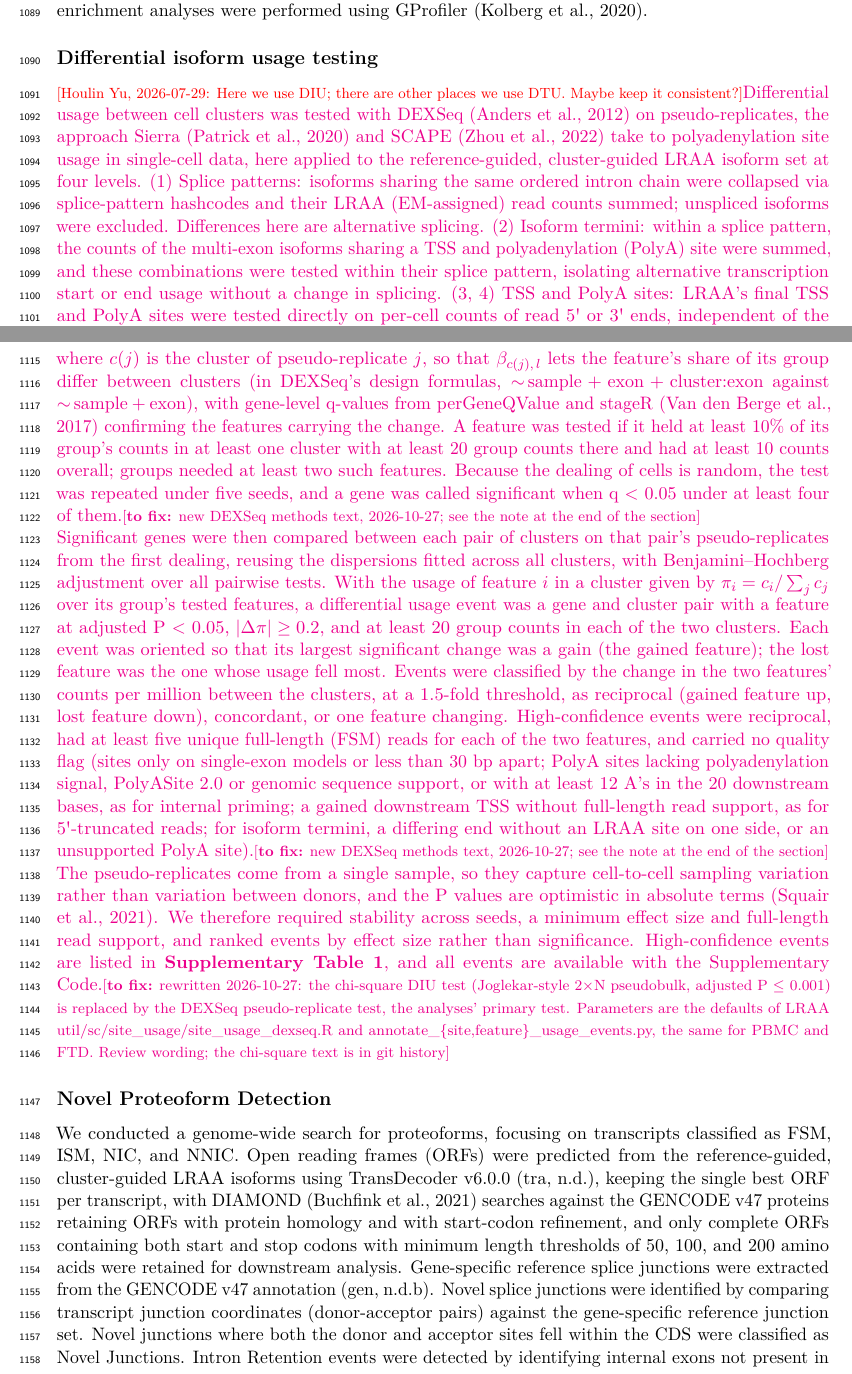
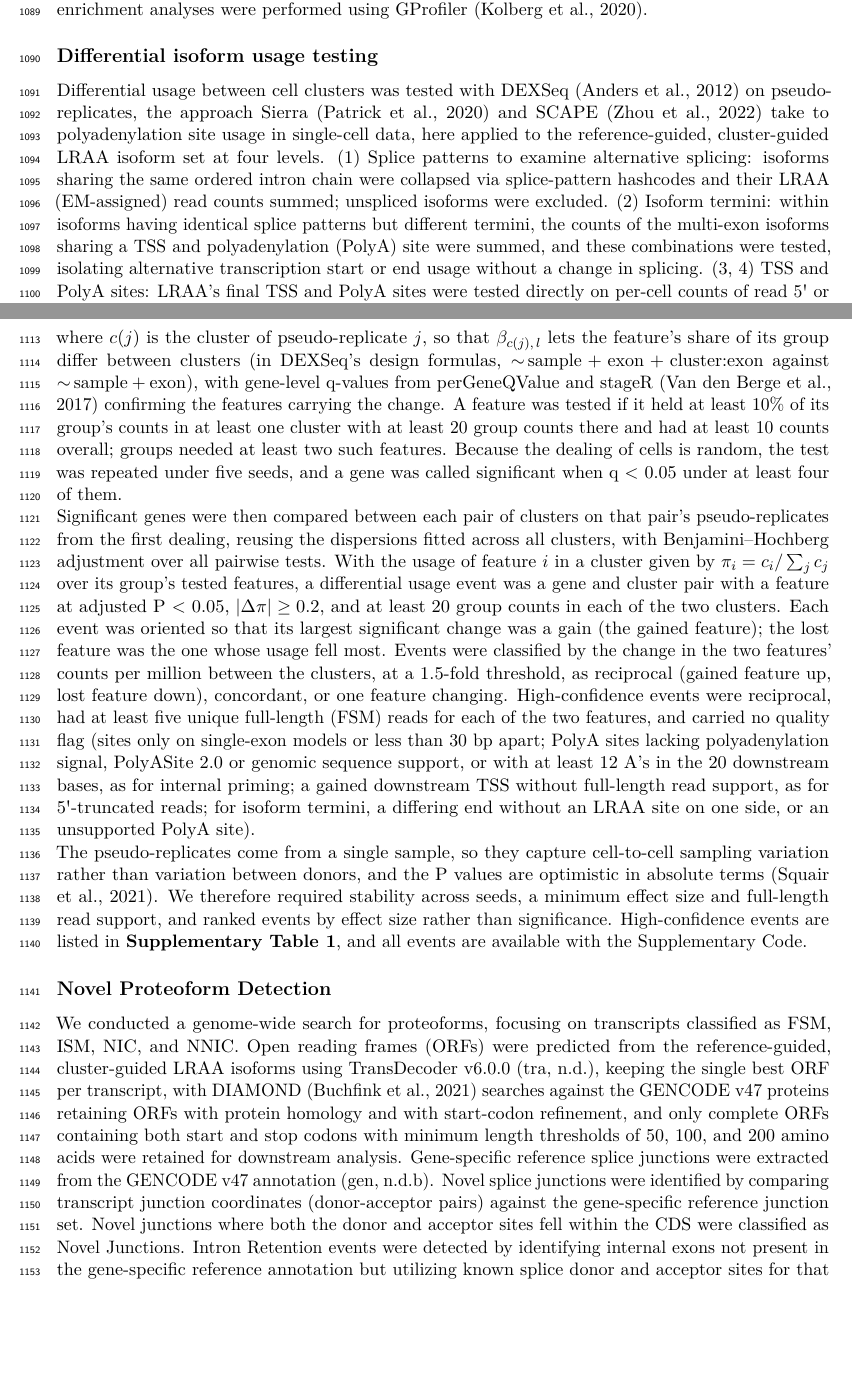
Before and after one commit to MethodsDev/LRAA-paper-LaTeX, a LaTeX document (main.tex, which reads sections/methods.tex): two parts of pages 34 and 35 of 58, joined at a grey line, cut so that both start at the same text, the shorter picture padded with empty space. Compiled offline with pdfLaTeX.

Commit message:
Updates from Overleaf

```diff
--- a/sections/methods.tex
+++ b/sections/methods.tex
@@ -249,17 +249,17 @@ Single cell and nuclei analyses were performed using Seurat v5 \citep{hao2024}.
 
 \subsection{Differential isoform usage testing}\label{differential-isoform-usage-testing}
 
-\doccomment{Houlin Yu}{2026-07-29}{Here we use DIU; there are other places we use DTU. Maybe keep it consistent?}\tofix{Differential usage between cell clusters was tested with DEXSeq \citep{anders2012} on pseudo-replicates, the approach Sierra \citep{patrick2020} and SCAPE \citep{zhou2022} take to polyadenylation site usage in single-cell data, here applied to the reference-guided, cluster-guided LRAA isoform set at four levels. (1) Splice patterns: isoforms sharing the same ordered intron chain were collapsed via splice-pattern hashcodes and their LRAA (EM-assigned) read counts summed; unspliced isoforms were excluded. Differences here are alternative splicing. (2) Isoform termini: within a splice pattern, the counts of the multi-exon isoforms sharing a TSS and polyadenylation (PolyA) site were summed, and these combinations were tested within their splice pattern, isolating alternative transcription start or end usage without a change in splicing. (3, 4) TSS and PolyA sites: LRAA's final TSS and PolyA sites were tested directly on per-cell counts of read 5\textquotesingle{} or 3\textquotesingle{} ends, independent of the assignment of reads to isoforms. Read ends were placed as LRAA places them (polyA tails and untemplated 5\textquotesingle{} G's removed) and counted within 25 nt of a site, allowing up to 2 soft-clipped bases at PolyA sites; sites carried by isoforms of more than one gene were excluded, as were PolyA sites LRAA judged internally primed.}{new DEXSeq methods text, 2026-10-27; see the note at the end of the section}
+Differential usage between cell clusters was tested with DEXSeq \citep{anders2012} on pseudo-replicates, the approach Sierra \citep{patrick2020} and SCAPE \citep{zhou2022} take to polyadenylation site usage in single-cell data, here applied to the reference-guided, cluster-guided LRAA isoform set at four levels. (1) Splice patterns to examine alternative splicing: isoforms sharing the same ordered intron chain were collapsed via splice-pattern hashcodes and their LRAA (EM-assigned) read counts summed; unspliced isoforms were excluded.  (2) Isoform termini: within isoforms having identical splice patterns but different termini, the counts of the multi-exon isoforms sharing a TSS and polyadenylation (PolyA) site were summed, and these combinations were tested, isolating alternative transcription start or end usage without a change in splicing. (3, 4) TSS and PolyA sites: LRAA's final TSS and PolyA sites were tested directly on per-cell counts of read 5\textquotesingle{} or 3\textquotesingle{} ends, independent of the assignment of reads to isoforms. Read ends were placed as LRAA places them (polyA tails and untemplated 5\textquotesingle{} G's removed) and counted within 25 nt of a site, allowing up to 2 soft-clipped bases at PolyA sites; sites carried by isoforms of more than one gene were excluded, as were PolyA sites LRAA judged internally primed.
 
-\tofix{At each level, the cells of each cluster were dealt at random into three pseudo-replicates and their counts summed per feature (splice pattern, termini combination or site), with features standing in for DEXSeq's exon bins and genes (splice patterns, for isoform termini) for its groups. For each feature $i$, DEXSeq models the counts $K_{ijl}$ in pseudo-replicate $j$ as negative binomial with mean $s_j \mu_{ijl}$ and a dispersion fitted per feature, where $l$ indicates the feature itself or the rest of its group (DEXSeq's ``this'' and ``others'' bins) and $s_j$ is a size factor. Over all clusters with at least 30 cells, a likelihood-ratio test compared the full model
+At each level, the cells of each cluster were dealt at random into three pseudo-replicates and their counts summed per feature (splice pattern, termini combination or site), with features standing in for DEXSeq's exon bins and genes (splice patterns, for isoform termini) for its groups. For each feature $i$, DEXSeq models the counts $K_{ijl}$ in pseudo-replicate $j$ as negative binomial with mean $s_j \mu_{ijl}$ and a dispersion fitted per feature, where $l$ indicates the feature itself or the rest of its group (DEXSeq's ``this'' and ``others'' bins) and $s_j$ is a size factor. Over all clusters with at least 30 cells, a likelihood-ratio test compared the full model
 \[ \log \mu_{ijl} = \beta_j + \beta_l + \beta_{c(j),\,l} \]
 against the reduced model
 \[ \log \mu_{ijl} = \beta_j + \beta_l , \]
-where $c(j)$ is the cluster of pseudo-replicate $j$, so that $\beta_{c(j),\,l}$ lets the feature's share of its group differ between clusters (in DEXSeq's design formulas, ${\sim}\,\mathrm{sample} + \mathrm{exon} + \mathrm{cluster}{:}\mathrm{exon}$ against ${\sim}\,\mathrm{sample} + \mathrm{exon}$), with gene-level q-values from perGeneQValue and stageR \citep{vandenberge2017} confirming the features carrying the change. A feature was tested if it held at least 10\% of its group's counts in at least one cluster with at least 20 group counts there and had at least 10 counts overall; groups needed at least two such features. Because the dealing of cells is random, the test was repeated under five seeds, and a gene was called significant when q $<$ 0.05 under at least four of them.}{new DEXSeq methods text, 2026-10-27; see the note at the end of the section}
+where $c(j)$ is the cluster of pseudo-replicate $j$, so that $\beta_{c(j),\,l}$ lets the feature's share of its group differ between clusters (in DEXSeq's design formulas, ${\sim}\,\mathrm{sample} + \mathrm{exon} + \mathrm{cluster}{:}\mathrm{exon}$ against ${\sim}\,\mathrm{sample} + \mathrm{exon}$), with gene-level q-values from perGeneQValue and stageR \citep{vandenberge2017} confirming the features carrying the change. A feature was tested if it held at least 10\% of its group's counts in at least one cluster with at least 20 group counts there and had at least 10 counts overall; groups needed at least two such features. Because the dealing of cells is random, the test was repeated under five seeds, and a gene was called significant when q $<$ 0.05 under at least four of them.
 
-\tofix{Significant genes were then compared between each pair of clusters on that pair's pseudo-replicates from the first dealing, reusing the dispersions fitted across all clusters, with Benjamini--Hochberg adjustment over all pairwise tests. With the usage of feature $i$ in a cluster given by \(\pi_i = c_i / \sum_j c_j\) over its group's tested features, a differential usage event was a gene and cluster pair with a feature at adjusted P $<$ 0.05, \(|\Delta \pi| \geq 0.2\), and at least 20 group counts in each of the two clusters. Each event was oriented so that its largest significant change was a gain (the gained feature); the lost feature was the one whose usage fell most. Events were classified by the change in the two features' counts per million between the clusters, at a 1.5-fold threshold, as reciprocal (gained feature up, lost feature down), concordant, or one feature changing. High-confidence events were reciprocal, had at least five unique full-length (FSM) reads for each of the two features, and carried no quality flag (sites only on single-exon models or less than 30 bp apart; PolyA sites lacking polyadenylation signal, PolyASite~2.0 or genomic sequence support, or with at least 12 A's in the 20 downstream bases, as for internal priming; a gained downstream TSS without full-length read support, as for 5\textquotesingle{}-truncated reads; for isoform termini, a differing end without an LRAA site on one side, or an unsupported PolyA site).}{new DEXSeq methods text, 2026-10-27; see the note at the end of the section}
+Significant genes were then compared between each pair of clusters on that pair's pseudo-replicates from the first dealing, reusing the dispersions fitted across all clusters, with Benjamini--Hochberg adjustment over all pairwise tests. With the usage of feature $i$ in a cluster given by \(\pi_i = c_i / \sum_j c_j\) over its group's tested features, a differential usage event was a gene and cluster pair with a feature at adjusted P $<$ 0.05, \(|\Delta \pi| \geq 0.2\), and at least 20 group counts in each of the two clusters. Each event was oriented so that its largest significant change was a gain (the gained feature); the lost feature was the one whose usage fell most. Events were classified by the change in the two features' counts per million between the clusters, at a 1.5-fold threshold, as reciprocal (gained feature up, lost feature down), concordant, or one feature changing. High-confidence events were reciprocal, had at least five unique full-length (FSM) reads for each of the two features, and carried no quality flag (sites only on single-exon models or less than 30 bp apart; PolyA sites lacking polyadenylation signal, PolyASite~2.0 or genomic sequence support, or with at least 12 A's in the 20 downstream bases, as for internal priming; a gained downstream TSS without full-length read support, as for 5\textquotesingle{}-truncated reads; for isoform termini, a differing end without an LRAA site on one side, or an unsupported PolyA site).
 
-\tofix{The pseudo-replicates come from a single sample, so they capture cell-to-cell sampling variation rather than variation between donors, and the P values are optimistic in absolute terms \citep{squair2021}. We therefore required stability across seeds, a minimum effect size and full-length read support, and ranked events by effect size rather than significance. High-confidence events are listed in \textbf{Supplementary Table~1}, and all events are available with the Supplementary Code.}{rewritten 2026-10-27: the chi-square DIU test (Joglekar-style 2$\times$N pseudobulk, adjusted P $\leq$ 0.001) is replaced by the DEXSeq pseudo-replicate test, the analyses' primary test. Parameters are the defaults of LRAA util/sc/site\_usage/site\_usage\_dexseq.R and annotate\_\{site,feature\}\_usage\_events.py, the same for PBMC and FTD. Review wording; the chi-square text is in git history}
+The pseudo-replicates come from a single sample, so they capture cell-to-cell sampling variation rather than variation between donors, and the P values are optimistic in absolute terms \citep{squair2021}. We therefore required stability across seeds, a minimum effect size and full-length read support, and ranked events by effect size rather than significance. High-confidence events are listed in \textbf{Supplementary Table~1}, and all events are available with the Supplementary Code.
 
 \subsection{Novel Proteoform Detection}\label{novel-proteoform-detection}
 
```
